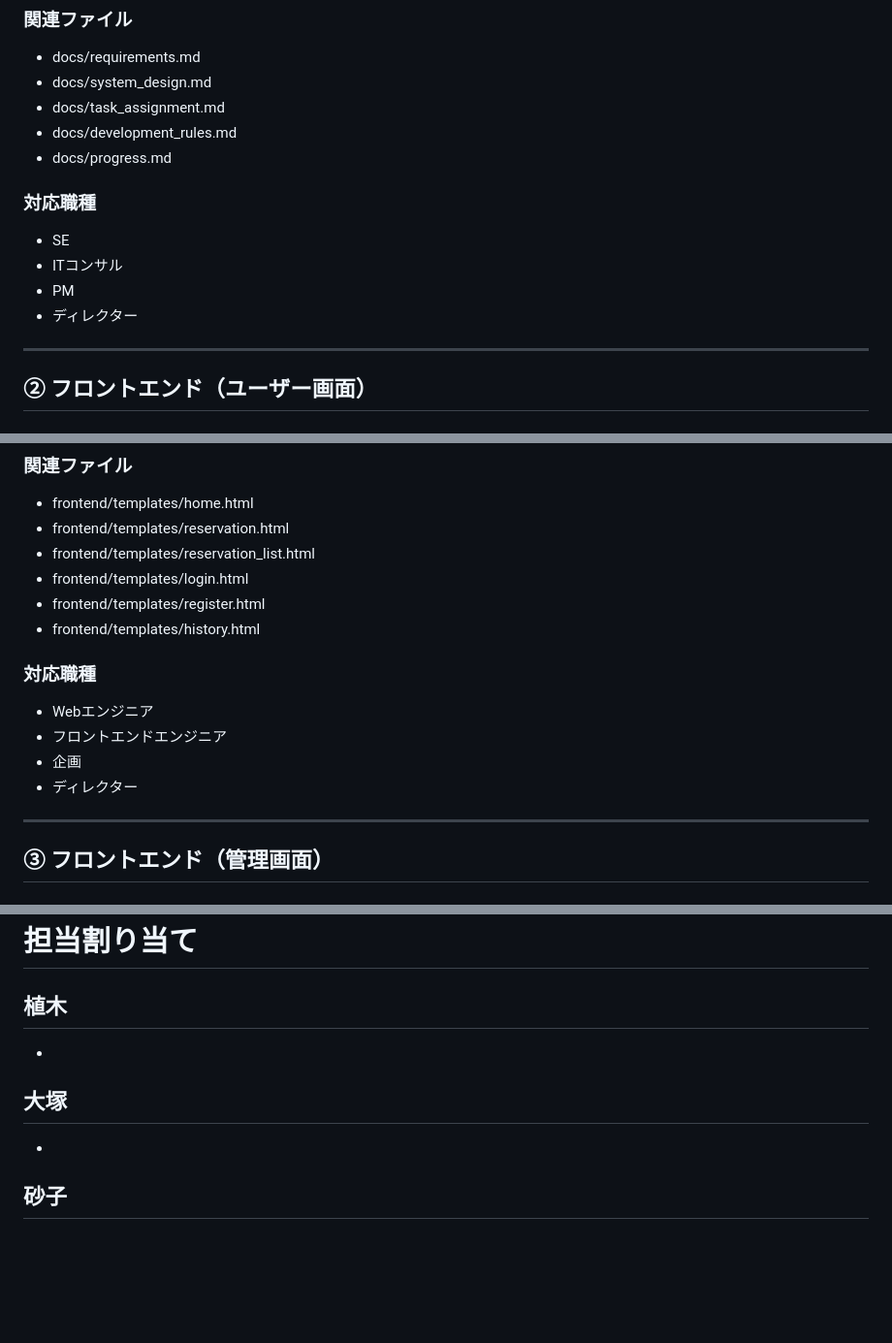
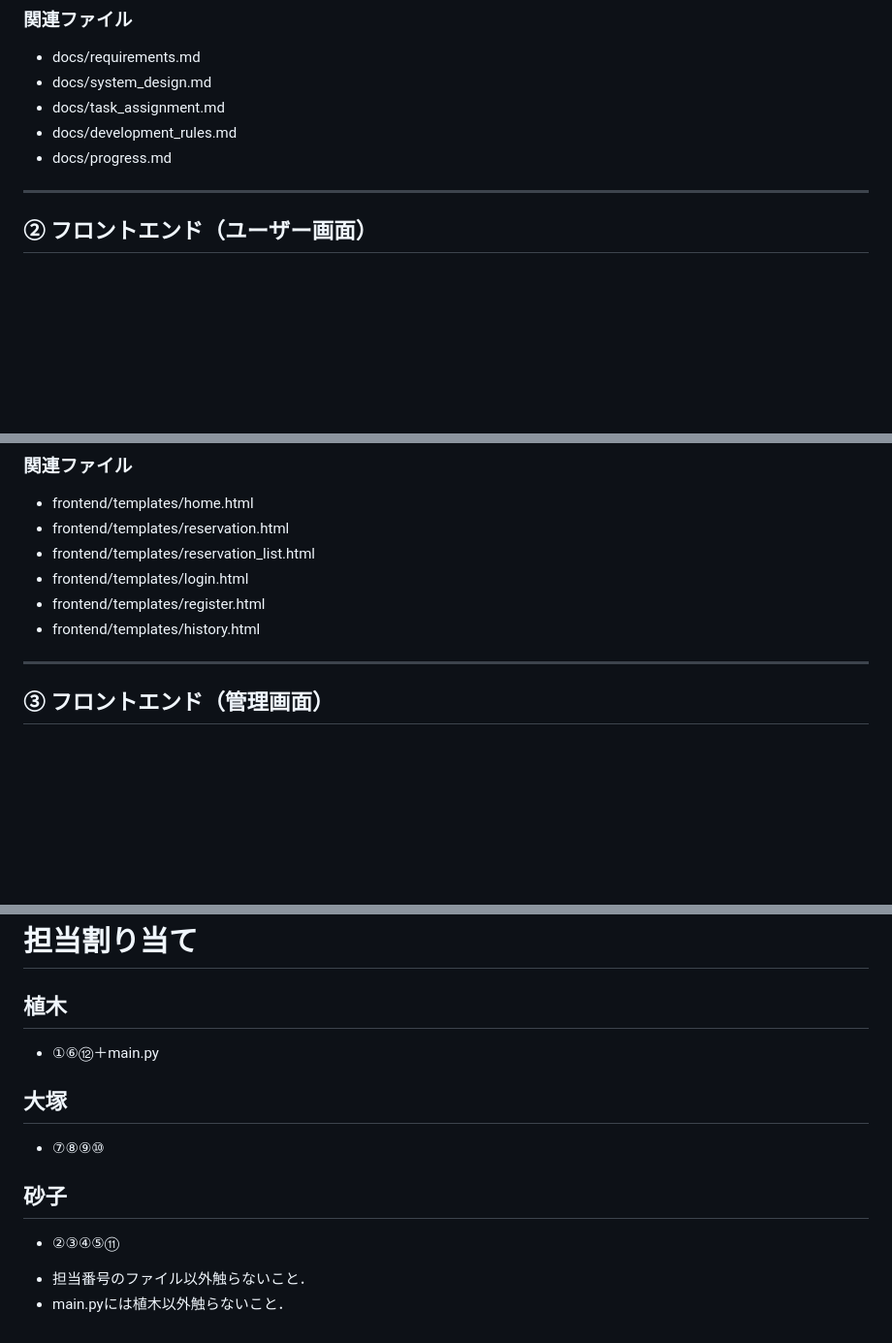
Before and after one commit to Nacky000/salon-booking-system, a Markdown page: docs/task_assignment.md, 3 parts joined by grey strips. Shown at 97% size. Drawn GitHub-style; blank space fills up the shorter version.

```diff
--- a/docs/task_assignment.md
+++ b/docs/task_assignment.md
@@ -21,12 +21,6 @@
 * docs/development_rules.md
 * docs/progress.md
 
-### 対応職種
-
-* SE
-* ITコンサル
-* PM
-* ディレクター
 
 ---
 
@@ -46,12 +40,6 @@
 * frontend/templates/register.html
 * frontend/templates/history.html
 
-### 対応職種
-
-* Webエンジニア
-* フロントエンドエンジニア
-* 企画
-* ディレクター
 
 ---
 
@@ -310,10 +245,13 @@
 # 担当割り当て
 
 ## 植木
--
+- ①⑥⑫＋main.py
 
 ## 大塚
--
+- ⑦⑧⑨⑩
 
 ## 砂子
--
+- ②③④⑤⑪
+
+* 担当番号のファイル以外触らないこと．
+* main.pyには植木以外触らないこと．
```
Also changed, not shown: other parts of docs/task_assignment.md (+0 -53 lines).
